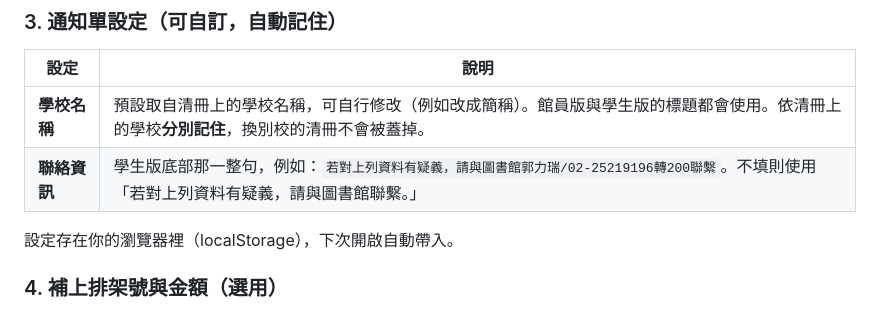
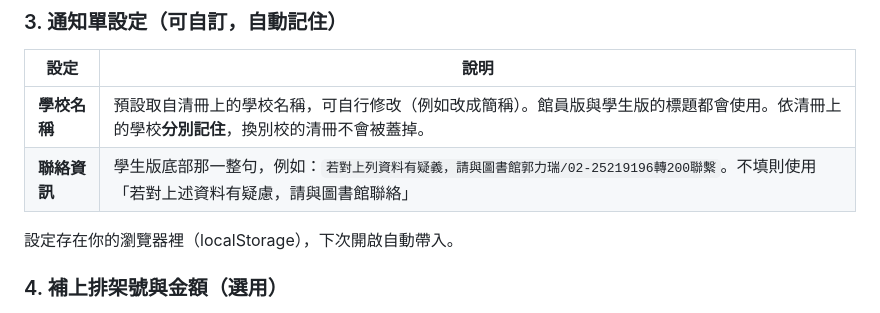
Before and after one commit to a630050/overdue-slip-generator, a Markdown page: README.md, the part around the change. GitHub-like rendering.

Commit message:
README：更新聯絡資訊預設句
Co-Authored-By: Claude Sonnet 5.5 <noreply@anthropic.com>

```diff
--- a/README.md
+++ b/README.md
@@ -66,7 +66,7 @@
 | 設定 | 說明 |
 |---|---|
 | **學校名稱** | 預設取自清冊上的學校名稱，可自行修改（例如改成簡稱）。館員版與學生版的標題都會使用。依清冊上的學校**分別記住**，換別校的清冊不會被蓋掉。 |
-| **聯絡資訊** | 學生版底部那一整句，例如：`若對上列資料有疑義，請與圖書館郭力瑞/02-25219196轉200聯繫`。不填則使用「若對上列資料有疑義，請與圖書館聯繫。」 |
+| **聯絡資訊** | 學生版底部那一整句，例如：`若對上列資料有疑義，請與圖書館郭力瑞/02-25219196轉200聯繫`。不填則使用「若對上述資料有疑慮，請與圖書館聯絡」 |
 
 設定存在你的瀏覽器裡（localStorage），下次開啟自動帶入。
 
```
